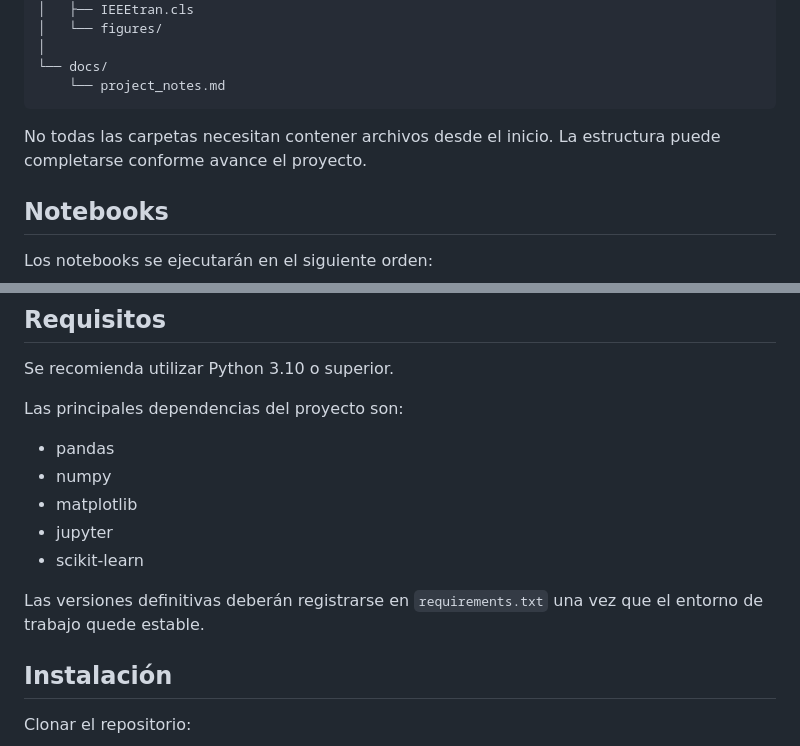
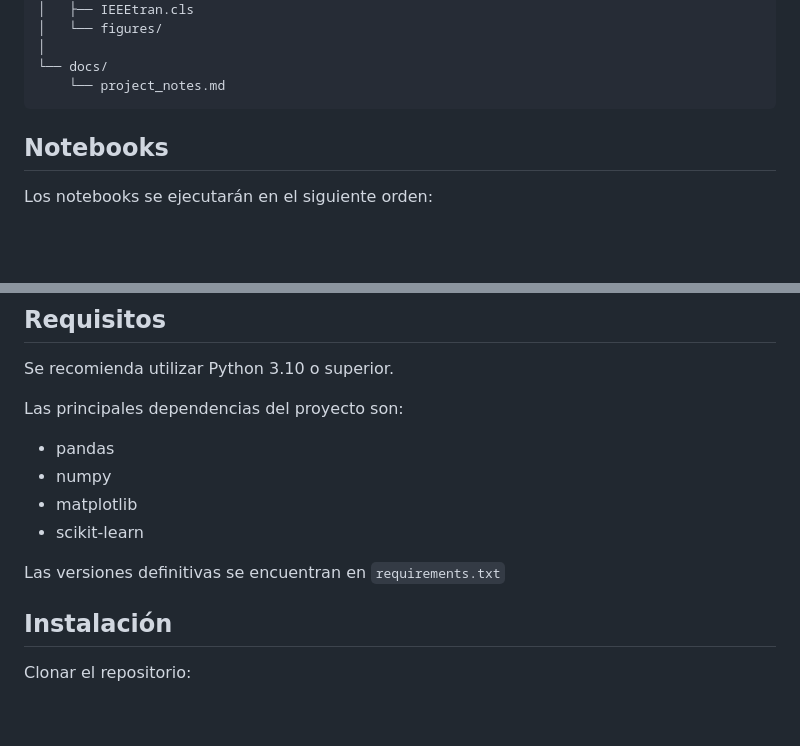
Before and after one commit to VannaNotGianna/Prediccion_mortalidad_hospitalaria_ml, a Markdown page: README.md, 2 parts joined by grey strips. Drawn GitHub-style; blank space fills up the shorter version.

````diff
--- a/README.md
+++ b/README.md
@@ -100,9 +100,6 @@ support-mortality-ml/
 └── docs/
     └── project_notes.md
 ```
-
-No todas las carpetas necesitan contener archivos desde el inicio. La estructura puede completarse conforme avance el proyecto.
-
 ## Notebooks
 
 Los notebooks se ejecutarán en el siguiente orden:
@@ -131,10 +128,9 @@ Las principales dependencias del proyecto son:
 - pandas
 - numpy
 - matplotlib
-- jupyter
 - scikit-learn
 
-Las versiones definitivas deberán registrarse en `requirements.txt` una vez que el entorno de trabajo quede estable.
+Las versiones definitivas se encuentran en `requirements.txt`
 
 ## Instalación
 
````
